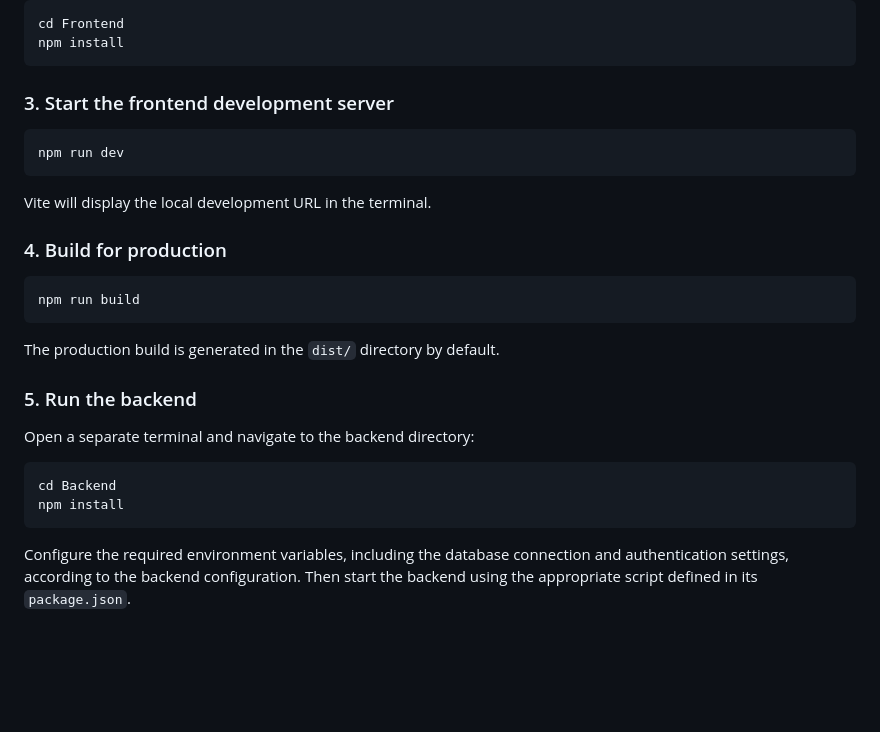
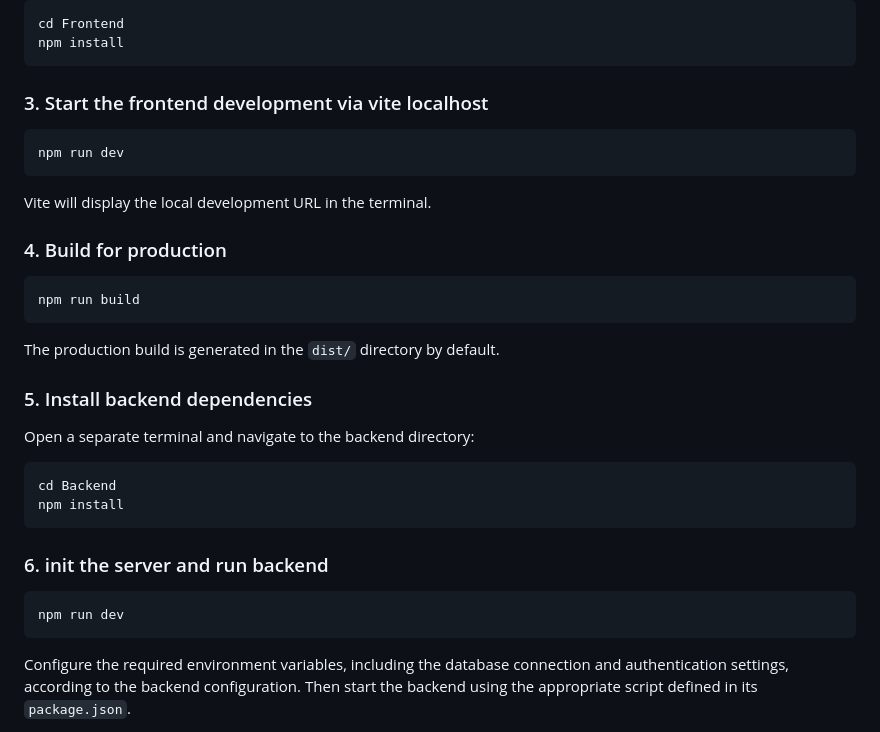
Before and after one commit to s-ebrahimi-dev/cms-dashboard, a Markdown page: README.md, the part around the change. Rendered like a GitHub page; blank space fills up the shorter version.

Commit message:
Revise README for frontend and backend setup
Updated instructions for starting frontend and backend servers.

````diff
--- a/README.md
+++ b/README.md
@@ -301,7 +301,7 @@ cd Frontend
 npm install
 ```
 
-### 3. Start the frontend development server
+### 3. Start the frontend development via vite localhost
 
 ```bash
 npm run dev
@@ -317,7 +317,7 @@ npm run build
 
 The production build is generated in the `dist/` directory by default.
 
-### 5. Run the backend
+### 5. Install backend dependencies
 
 Open a separate terminal and navigate to the backend directory:
 
@@ -325,7 +325,11 @@ Open a separate terminal and navigate to the backend directory:
 cd Backend
 npm install
 ```
+### 6. init the server and run backend
 
+```bash
+npm run dev
+```
 Configure the required environment variables, including the database connection and authentication settings, according to the backend configuration. Then start the backend using the appropriate script defined in its `package.json`.
 
 > **Note:** The exact environment variables and startup command depend on your backend configuration. Never commit secrets, database credentials, or JWT secrets to the repository.
````
